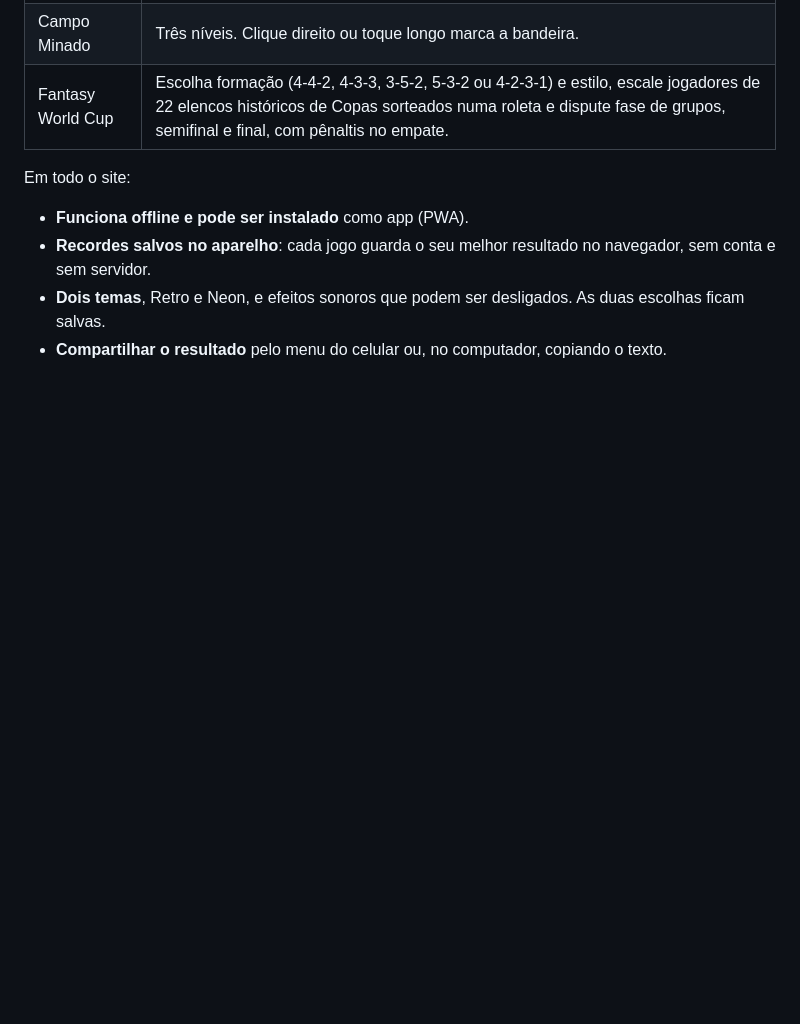
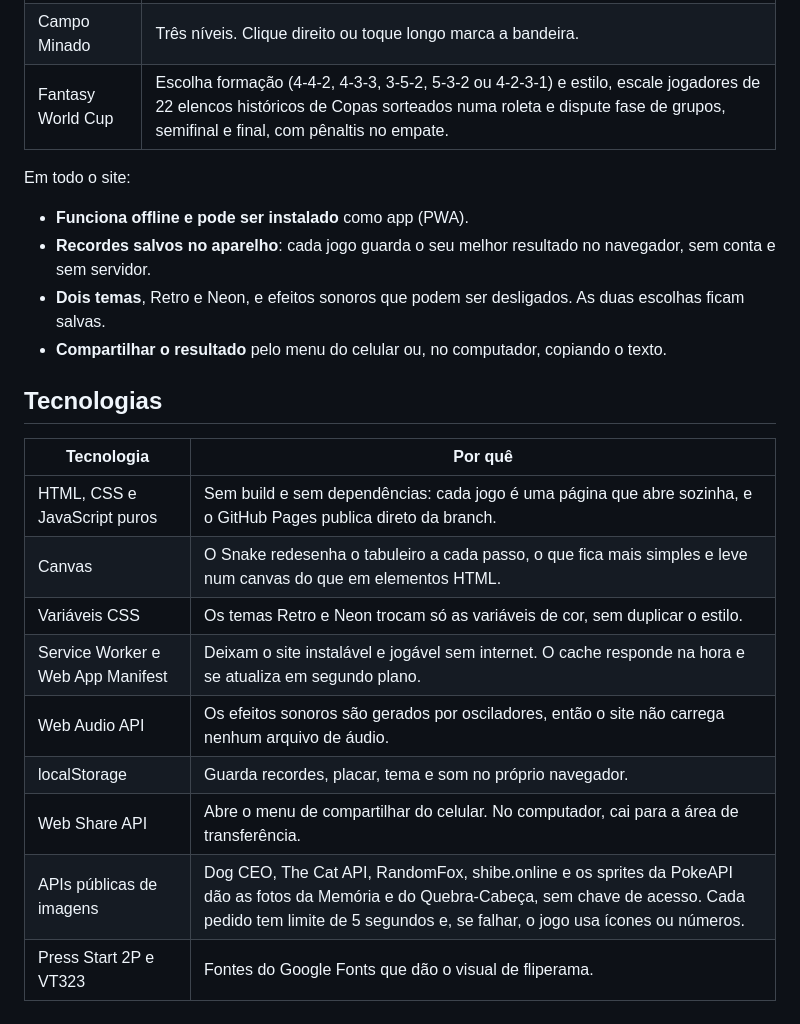
Before and after one commit to IsaacGomes260653/CEUB_CIENCIA_2026, a Markdown page: README.md, the part around the change. GitHub-like rendering; blank space fills up the shorter version.

Commit message:
docs: tecnologias e o motivo de cada uma

```diff
--- a/README.md
+++ b/README.md
@@ -55,3 +55,17 @@ Em todo o site:
 - **Recordes salvos no aparelho**: cada jogo guarda o seu melhor resultado no navegador, sem conta e sem servidor.
 - **Dois temas**, Retro e Neon, e efeitos sonoros que podem ser desligados. As duas escolhas ficam salvas.
 - **Compartilhar o resultado** pelo menu do celular ou, no computador, copiando o texto.
+
+## Tecnologias
+
+| Tecnologia | Por quê |
+|---|---|
+| HTML, CSS e JavaScript puros | Sem build e sem dependências: cada jogo é uma página que abre sozinha, e o GitHub Pages publica direto da branch. |
+| Canvas | O Snake redesenha o tabuleiro a cada passo, o que fica mais simples e leve num canvas do que em elementos HTML. |
+| Variáveis CSS | Os temas Retro e Neon trocam só as variáveis de cor, sem duplicar o estilo. |
+| Service Worker e Web App Manifest | Deixam o site instalável e jogável sem internet. O cache responde na hora e se atualiza em segundo plano. |
+| Web Audio API | Os efeitos sonoros são gerados por osciladores, então o site não carrega nenhum arquivo de áudio. |
+| localStorage | Guarda recordes, placar, tema e som no próprio navegador. |
+| Web Share API | Abre o menu de compartilhar do celular. No computador, cai para a área de transferência. |
+| APIs públicas de imagens | Dog CEO, The Cat API, RandomFox, shibe.online e os sprites da PokeAPI dão as fotos da Memória e do Quebra-Cabeça, sem chave de acesso. Cada pedido tem limite de 5 segundos e, se falhar, o jogo usa ícones ou números. |
+| Press Start 2P e VT323 | Fontes do Google Fonts que dão o visual de fliperama. |
```
